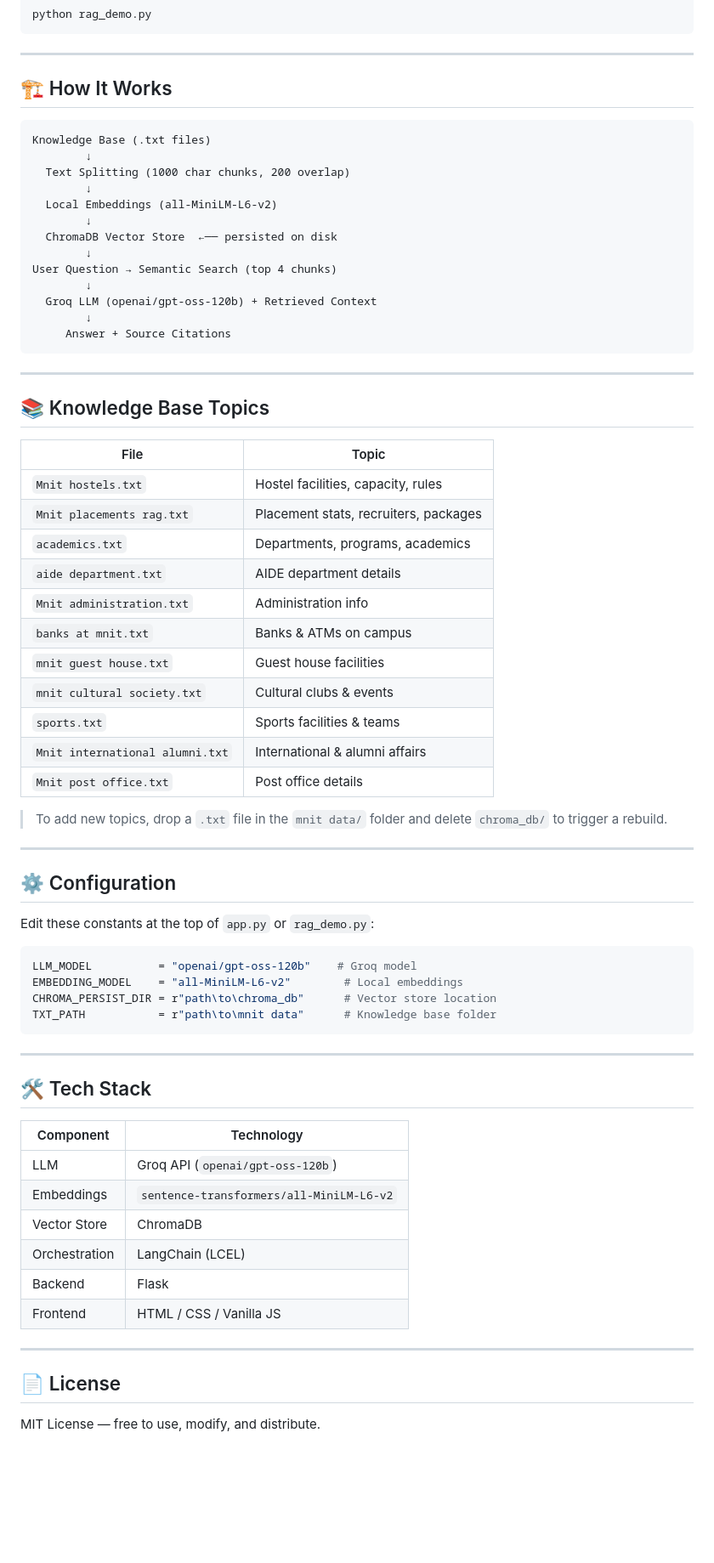
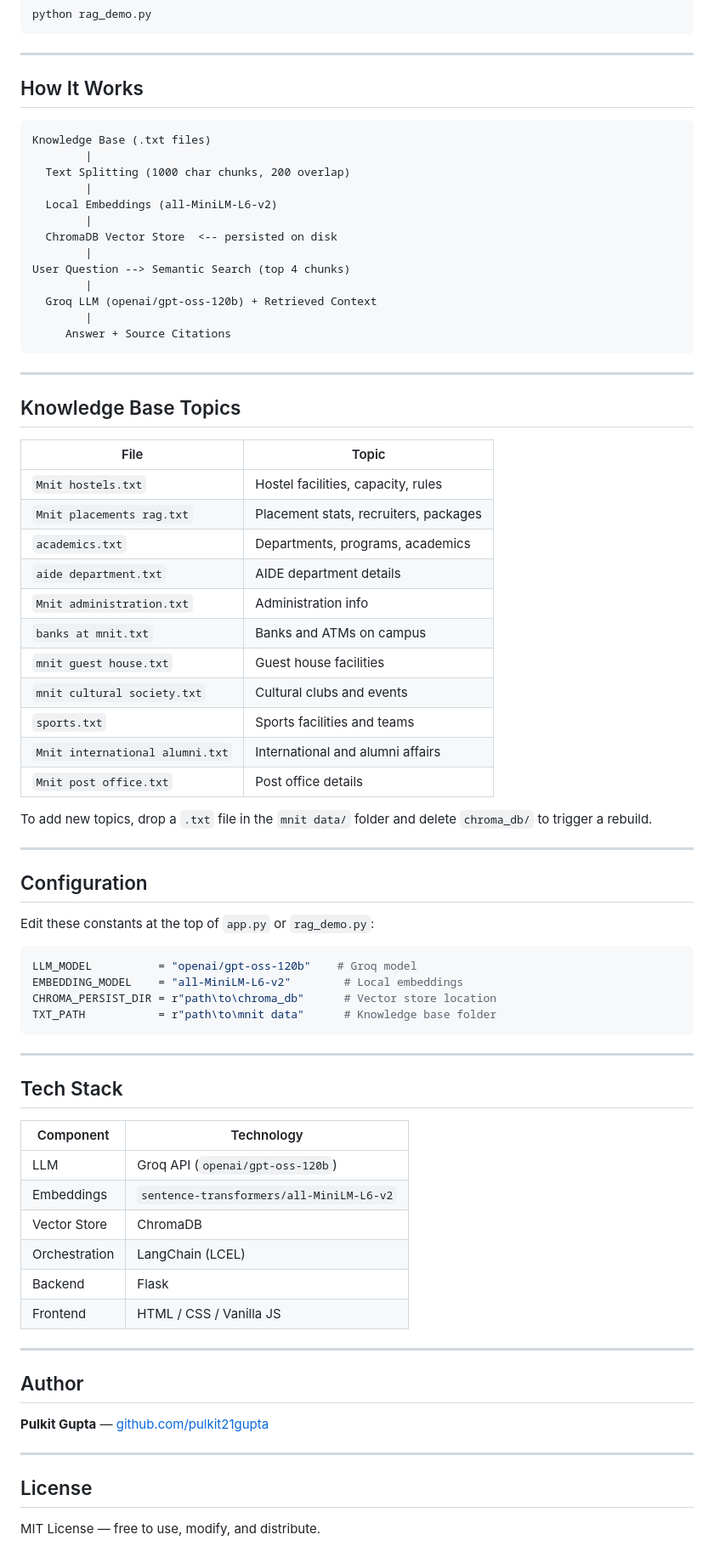
Before and after one commit to pulkit21gupta/MNIT-Rag-Based-Question-Answering-System, a Markdown page: README.md, the part around one of its changes. Shown at 85% size. Drawn GitHub-style; blank space fills up the shorter version.

Commit message:
Update README: remove emojis, add author section

````diff
--- a/README.md
+++ b/README.md
@@ -79,27 +78,27 @@ python rag_demo.py
 
 ---
 
-## 🏗️ How It Works
+## How It Works
 
 ```
 Knowledge Base (.txt files)
-        ↓
+        |
   Text Splitting (1000 char chunks, 200 overlap)
-        ↓
+        |
   Local Embeddings (all-MiniLM-L6-v2)
-        ↓
-  ChromaDB Vector Store  ←── persisted on disk
-        ↓
-User Question → Semantic Search (top 4 chunks)
-        ↓
+        |
+  ChromaDB Vector Store  <-- persisted on disk
+        |
+User Question --> Semantic Search (top 4 chunks)
+        |
   Groq LLM (openai/gpt-oss-120b) + Retrieved Context
-        ↓
+        |
      Answer + Source Citations
 ```
 
 ---
 
-## 📚 Knowledge Base Topics
+## Knowledge Base Topics
 
 | File | Topic |
 |------|-------|
@@ -108,18 +107,18 @@ User Question → Semantic Search (top 4 chunks)
 | `academics.txt` | Departments, programs, academics |
 | `aide department.txt` | AIDE department details |
 | `Mnit administration.txt` | Administration info |
-| `banks at mnit.txt` | Banks & ATMs on campus |
+| `banks at mnit.txt` | Banks and ATMs on campus |
 | `mnit guest house.txt` | Guest house facilities |
-| `mnit cultural society.txt` | Cultural clubs & events |
-| `sports.txt` | Sports facilities & teams |
-| `Mnit international alumni.txt` | International & alumni affairs |
+| `mnit cultural society.txt` | Cultural clubs and events |
+| `sports.txt` | Sports facilities and teams |
+| `Mnit international alumni.txt` | International and alumni affairs |
 | `Mnit post office.txt` | Post office details |
 
-> To add new topics, drop a `.txt` file in the `mnit data/` folder and delete `chroma_db/` to trigger a rebuild.
+To add new topics, drop a `.txt` file in the `mnit data/` folder and delete `chroma_db/` to trigger a rebuild.
 
 ---
 
-## ⚙️ Configuration
+## Configuration
 
 Edit these constants at the top of `app.py` or `rag_demo.py`:
 
@@ -132,7 +131,7 @@ TXT_PATH           = r"path\to\mnit data"      # Knowledge base folder
 
 ---
 
-## 🛠️ Tech Stack
+## Tech Stack
 
 | Component | Technology |
 |-----------|------------|
@@ -145,6 +144,12 @@ TXT_PATH           = r"path\to\mnit data"      # Knowledge base folder
 
 ---
 
-## 📄 License
+## Author
+
+**Pulkit Gupta** — [github.com/pulkit21gupta](https://github.com/pulkit21gupta)
+
+---
+
+## License
 
 MIT License — free to use, modify, and distribute.
````
Also changed, not shown: other parts of README.md (+11 -12 lines).
